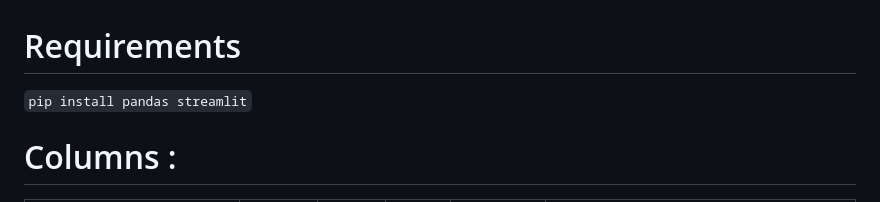
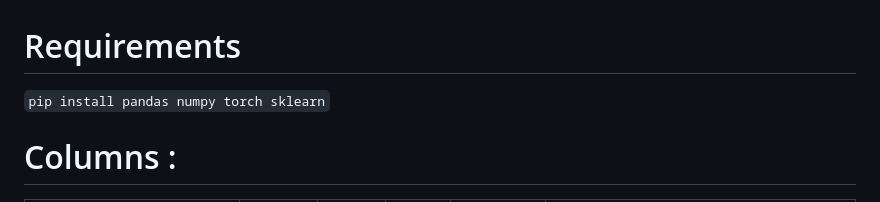
Before and after one commit to maxlegrec1/TD-ApprAuto, a Markdown page: README.md, the part around the change. Rendered like a GitHub page.

````diff
--- a/README.md
+++ b/README.md
@@ -1,5 +1,5 @@
 # Requirements
-```pip install pandas streamlit```
+```pip install pandas numpy torch sklearn```
 
 # Columns :
 | Name                                 | Type    | Not N | Valid | To convert | Comment                                                |
````
